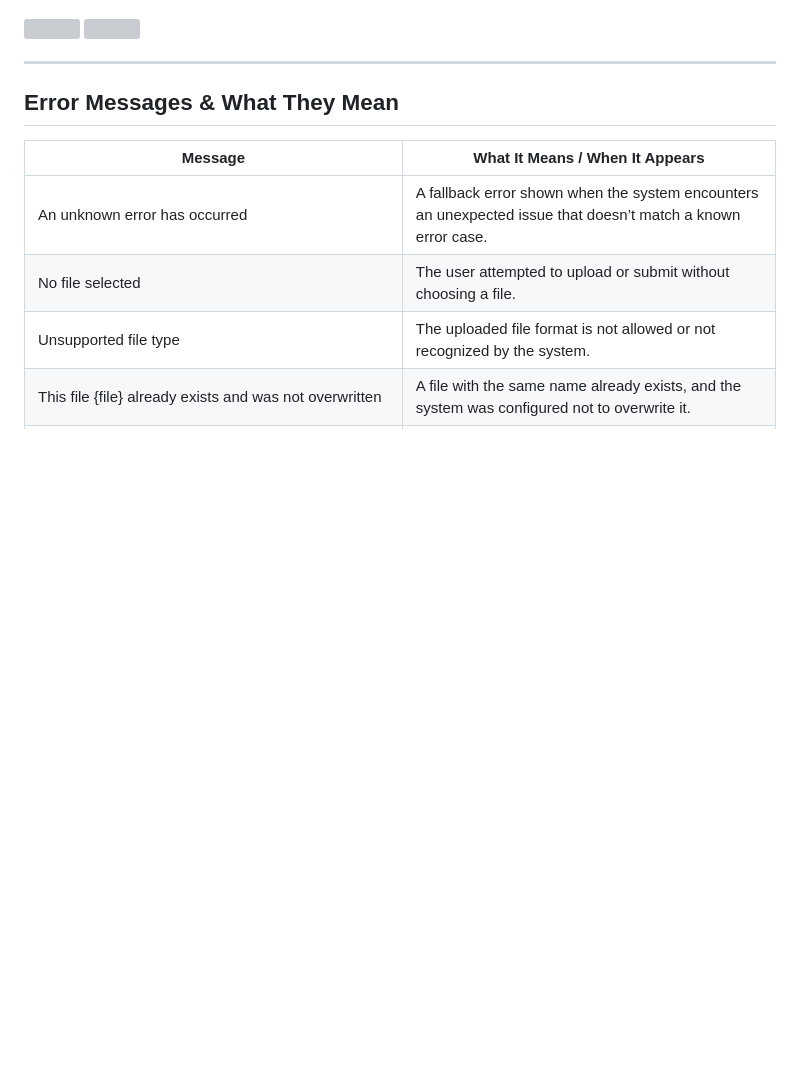
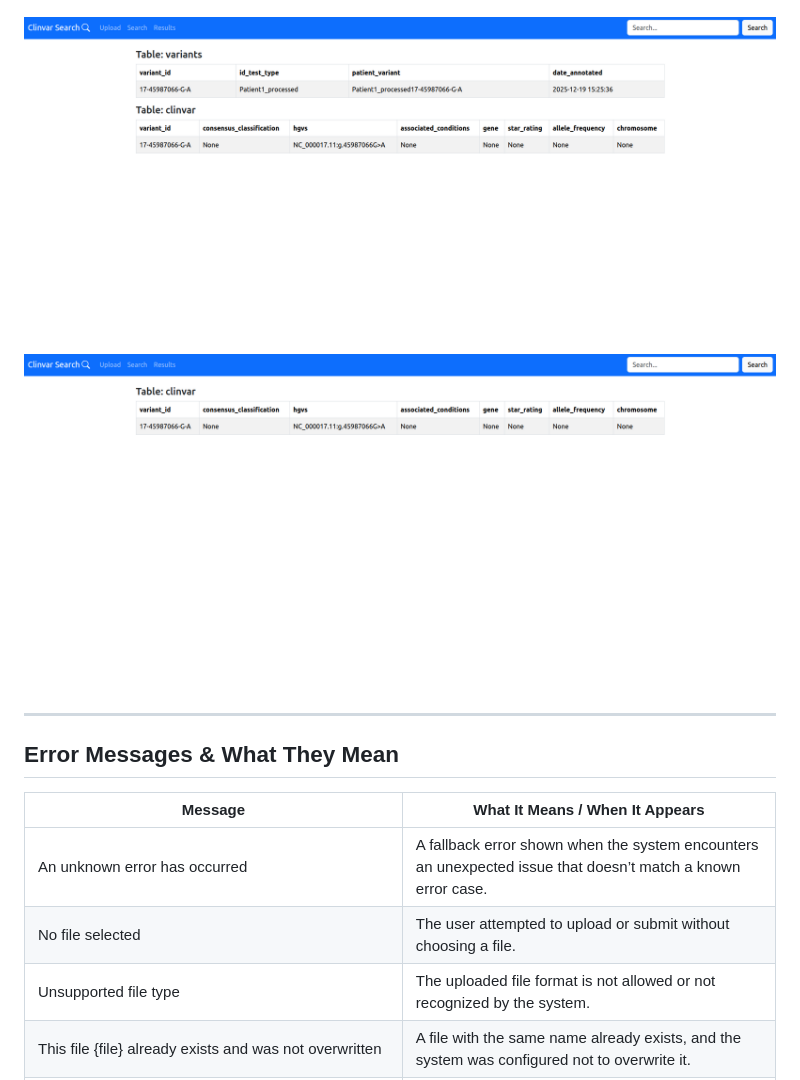
Before and after one commit to ayana-manoj/ClinVar_Search, a Markdown page: docs/UserGuide/UserGuide.md, the part around one of its changes. Rendered like a GitHub page; blank space fills up the shorter version; grey boxes are pictures that could not be loaded.

```diff
--- a/docs/UserGuide/UserGuide.md
+++ b/docs/UserGuide/UserGuide.md
@@ -87,9 +87,9 @@ The ClinVar home screen contains:
 
 1. Use the search field in the top-right corner to query the database by patient ID, variant ID, HGNC gene name, or HGVS nomenclature. The search returns a table displaying information for each matching variant.
 
-<img src="docs/UserGuide/images/image9.png">
+<img src="images/image9.png">
 
-<img src="docs/UserGuide/images/image10.png">
+<img src="images/image10.png">
 
 ---
 
```
Also changed, not shown: other parts of docs/UserGuide/UserGuide.md (+8 -8 lines).
